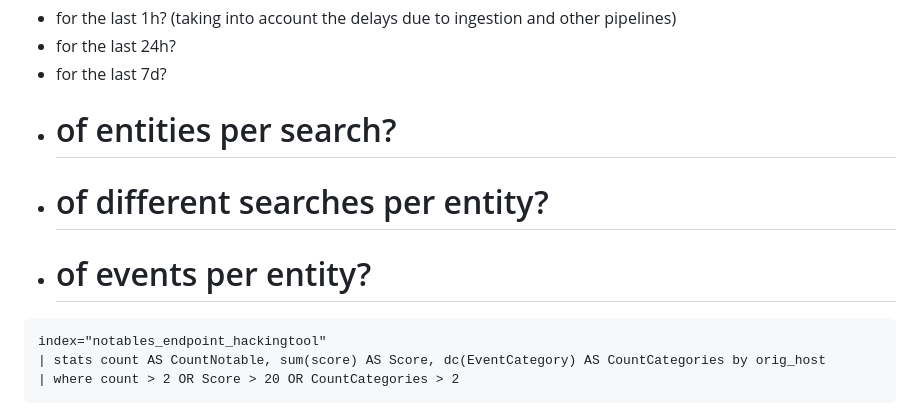
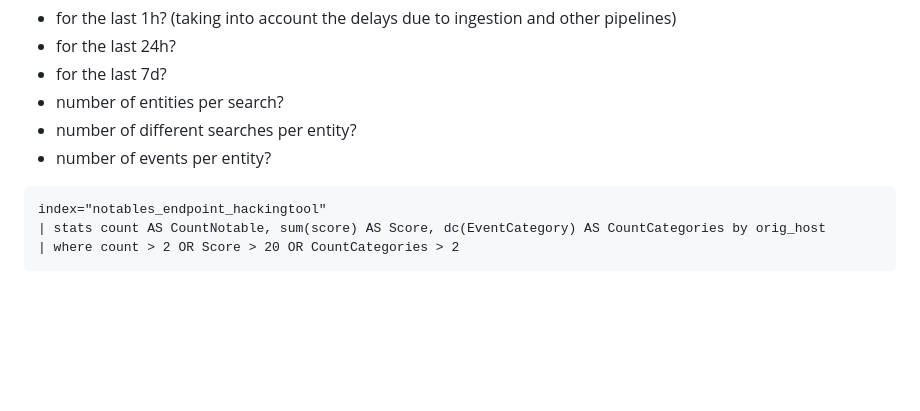
Before and after one commit to hexaplex-security/purple-team-workshop, a Markdown page: splunk_correlation_search_examples.md, the part around the change. Rendered like a GitHub page; blank space fills up the shorter version.

````diff
--- a/splunk_correlation_search_examples.md
+++ b/splunk_correlation_search_examples.md
@@ -50,9 +50,9 @@ Once the events are aggregated, a simple correlation search becomes "easy" and c
 - for the last 1h? (taking into account the delays due to ingestion and other pipelines)
 - for the last 24h?
 - for the last 7d?
-- # of entities per search?
-- # of different searches per entity?
-- # of events per entity?
+- number of entities per search?
+- number of different searches per entity?
+- number of events per entity?
 
 ```
 index="notables_endpoint_hackingtool"
````
